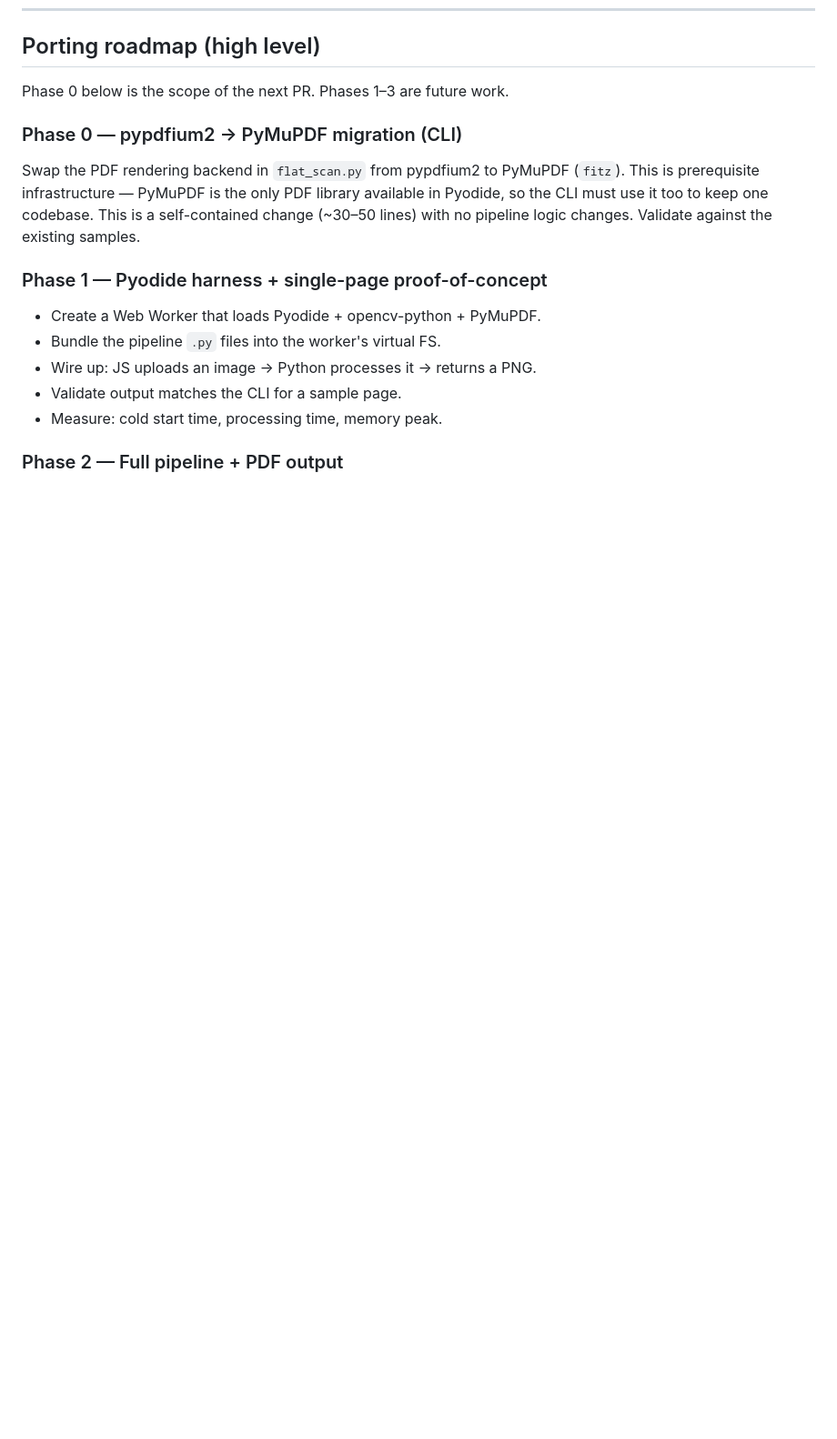
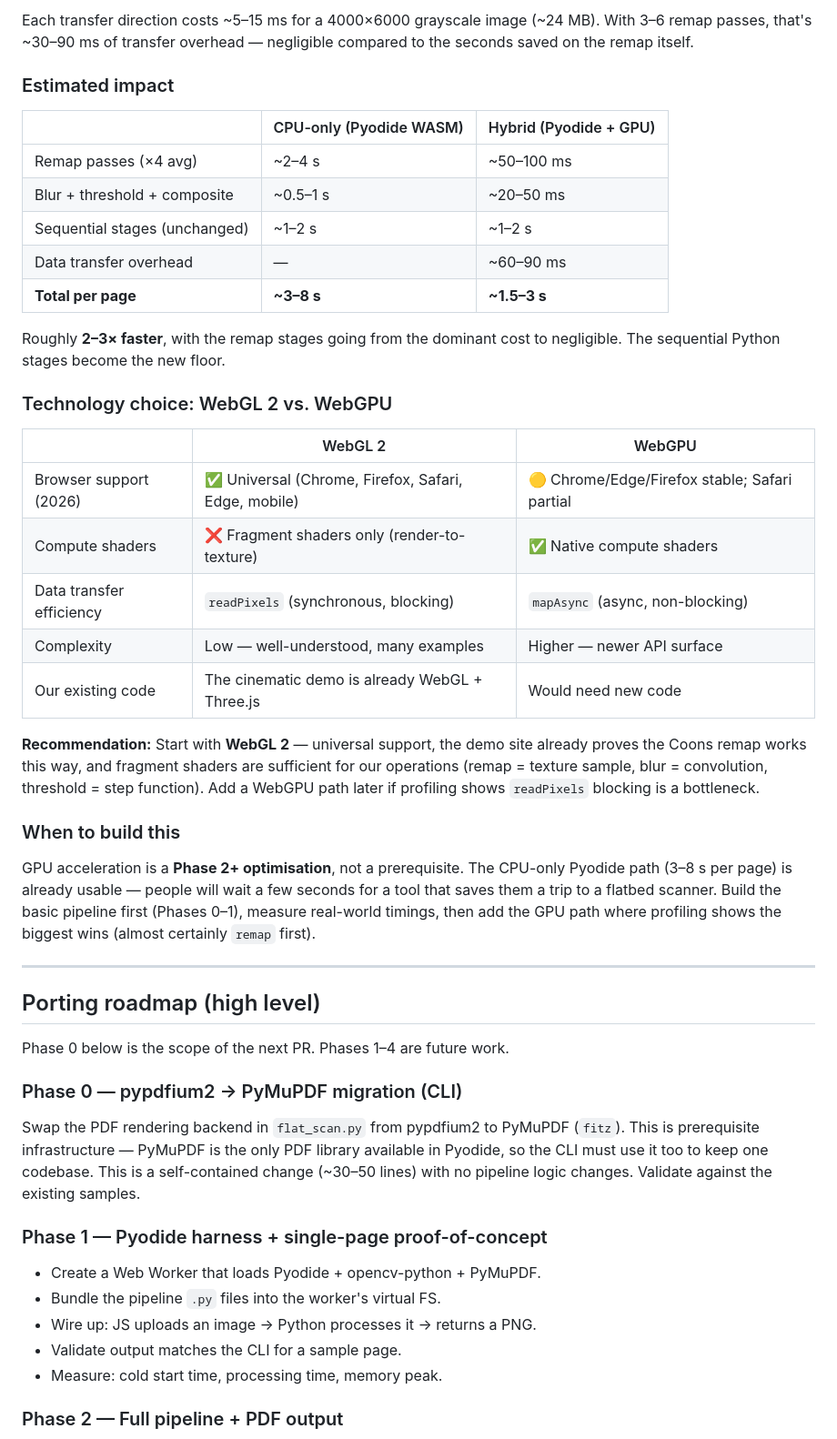
Before and after one commit to ReillyBova/clean-sheet, a Markdown page: design/03-live-integration.md, the part around one of its changes. Shown at 91% size. Rendered like a GitHub page; blank space fills up the shorter version.

```diff
--- a/design/03-live-integration.md
+++ b/design/03-live-integration.md
@@ -236,6 +293,50 @@ beyond available browser memory (~2–4 GB heap on desktop).
+Each transfer direction costs ~5–15 ms for a 4000×6000 grayscale image
+(~24 MB). With 3–6 remap passes, that's ~30–90 ms of transfer overhead —
+negligible compared to the seconds saved on the remap itself.
+
+### Estimated impact
+
+| | CPU-only (Pyodide WASM) | Hybrid (Pyodide + GPU) |
+| --- | --- | --- |
+| Remap passes (×4 avg) | ~2–4 s | ~50–100 ms |
+| Blur + threshold + composite | ~0.5–1 s | ~20–50 ms |
+| Sequential stages (unchanged) | ~1–2 s | ~1–2 s |
+| Data transfer overhead | — | ~60–90 ms |
+| **Total per page** | **~3–8 s** | **~1.5–3 s** |
+
+Roughly **2–3× faster**, with the remap stages going from the dominant
+cost to negligible. The sequential Python stages become the new floor.
+
+### Technology choice: WebGL 2 vs. WebGPU
+
+| | WebGL 2 | WebGPU |
+| --- | --- | --- |
+| Browser support (2026) | ✅ Universal (Chrome, Firefox, Safari, Edge, mobile) | 🟡 Chrome/Edge/Firefox stable; Safari partial |
+| Compute shaders | ❌ Fragment shaders only (render-to-texture) | ✅ Native compute shaders |
+| Data transfer efficiency | `readPixels` (synchronous, blocking) | `mapAsync` (async, non-blocking) |
+| Complexity | Low — well-understood, many examples | Higher — newer API surface |
+| Our existing code | The cinematic demo is already WebGL + Three.js | Would need new code |
+
+**Recommendation:** Start with **WebGL 2** — universal support, the demo
+site already proves the Coons remap works this way, and fragment shaders
+are sufficient for our operations (remap = texture sample, blur =
+convolution, threshold = step function). Add a WebGPU path later if
+profiling shows `readPixels` blocking is a bottleneck.
+
+### When to build this
+
+GPU acceleration is a **Phase 2+ optimisation**, not a prerequisite. The
+CPU-only Pyodide path (3–8 s per page) is already usable — people will
+wait a few seconds for a tool that saves them a trip to a flatbed scanner.
+Build the basic pipeline first (Phases 0–1), measure real-world timings,
+then add the GPU path where profiling shows the biggest wins (almost
+certainly `remap` first).
+
+---
+
 ## Porting roadmap (high level)
 
-Phase 0 below is the scope of the next PR. Phases 1–3 are future work.
+Phase 0 below is the scope of the next PR. Phases 1–4 are future work.
 
 ### Phase 0 — pypdfium2 → PyMuPDF migration (CLI)
 
```
Also changed, not shown: other parts of design/03-live-integration.md (+66 -1 lines).
